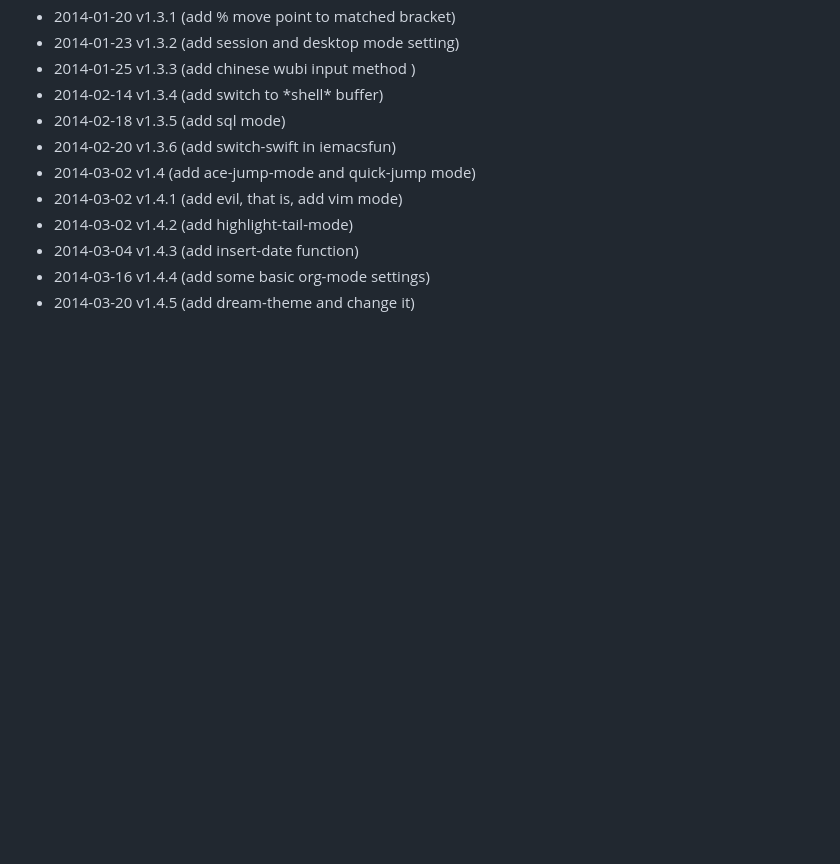
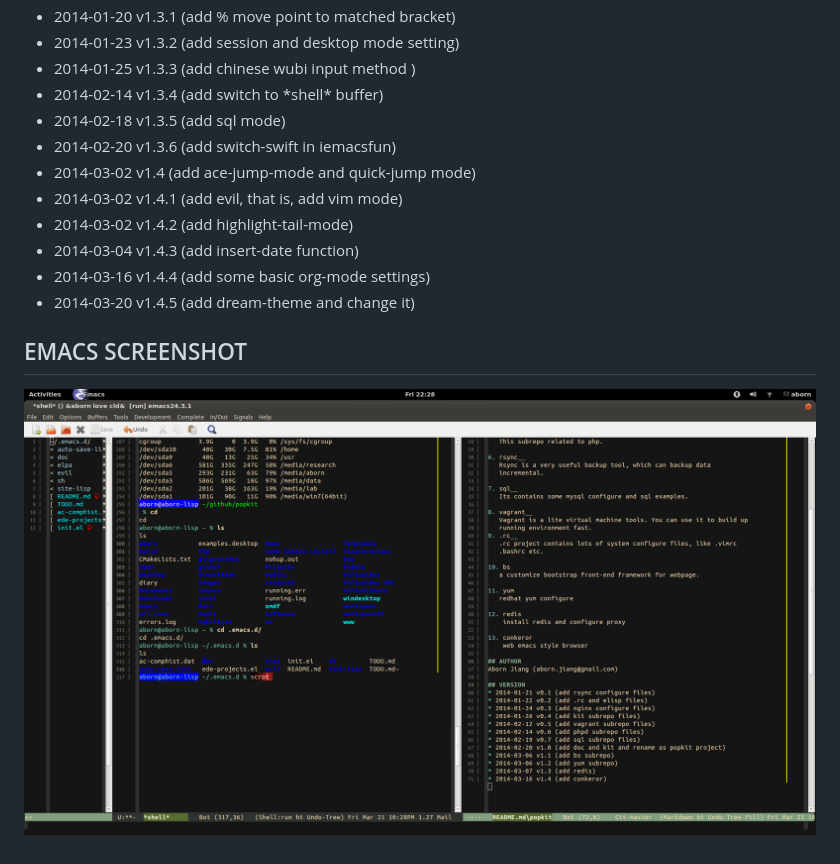
Before and after one commit to aborn/emacs.d, a Markdown page: README.md, the part around the change. Drawn GitHub-style; pictures changed too: emacs.png (added); blank space fills up the shorter version.

```diff
--- a/README.md
+++ b/README.md
@@ -80,3 +80,6 @@ Aborn Jiang (aborn.jiang@gmail.com)
 * 2014-03-04 v1.4.3 (add insert-date function)
 * 2014-03-16 v1.4.4 (add some basic org-mode settings)
 * 2014-03-20 v1.4.5 (add dream-theme and change it)
+
+## EMACS SCREENSHOT
+![](emacs.png "my emacs screenshot")
```
